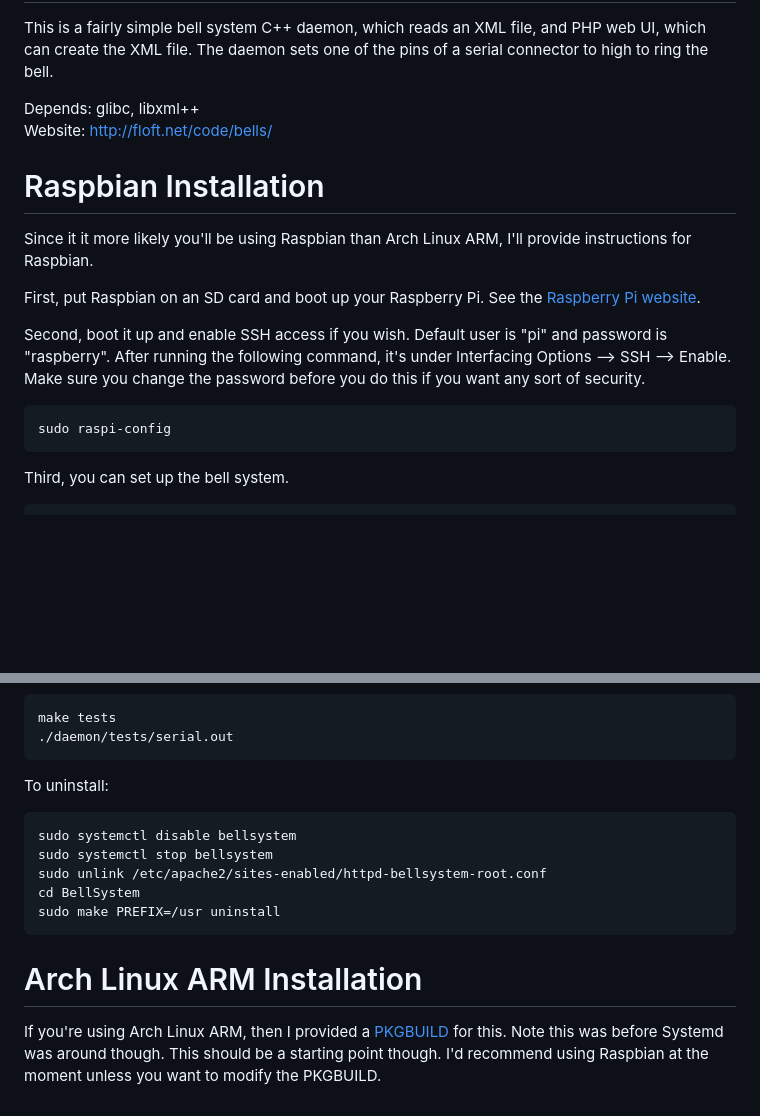
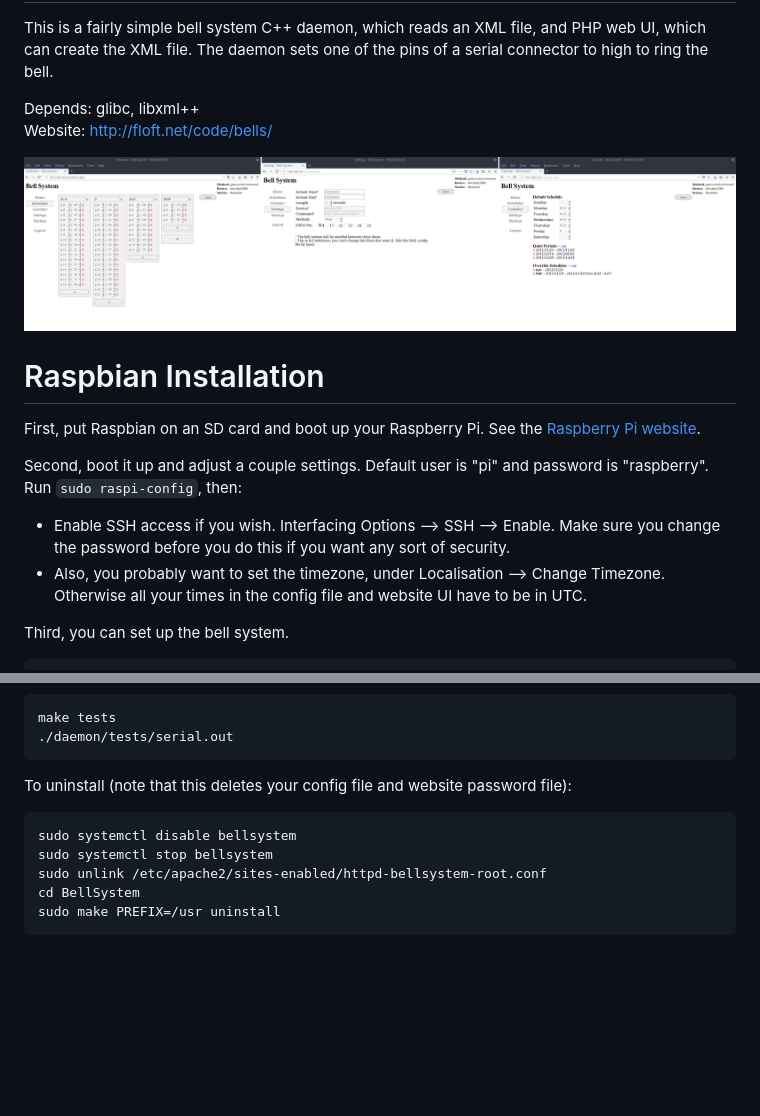
Before and after one commit to floft/BellSystem, a Markdown page: README.md, 2 parts joined by grey strips. Drawn GitHub-style; pictures changed too: images/website.png (added); blank space fills up the shorter version.

Commit message:
Added screenshot

```diff
--- a/README.md
+++ b/README.md
@@ -8,19 +8,20 @@ pins of a serial connector to high to ring the bell.
 Depends: glibc, libxml++
 Website: http://floft.net/code/bells/
 
+[![BellSystem Web UI](https://raw.githubusercontent.com/floft/BellSystem/master/images/website.png)](https://raw.githubusercontent.com/floft/BellSystem/master/images/website.png)
+
 # Raspbian Installation
-Since it it more likely you'll be using Raspbian than Arch Linux ARM, I'll
-provide instructions for Raspbian.
-
 First, put Raspbian on an SD card and boot up your Raspberry Pi. See the
 [Raspberry Pi website](https://www.raspberrypi.org/downloads/raspbian/).
 
-Second, boot it up and enable SSH access if you wish. Default user is "pi" and
-password is "raspberry". After running the following command, it's under
-Interfacing Options --> SSH --> Enable. Make sure you change the password
-before you do this if you want any sort of security.
-
-    sudo raspi-config
+Second, boot it up and adjust a couple settings. Default user is "pi" and
+password is "raspberry".  Run `sudo raspi-config`, then:
+ * Enable SSH access if you wish. Interfacing Options --> SSH --> Enable. Make
+   sure you change the password before you do this if you want any sort of
+   security.
+ * Also, you probably want to set the timezone, under Localisation --> Change
+   Timezone. Otherwise all your times in the config file and website UI have to
+   be in UTC.
 
 Third, you can set up the bell system.
 
@@ -55,17 +56,11 @@ voltage).
     make tests
     ./daemon/tests/serial.out
 
-To uninstall:
+To uninstall (note that this deletes your config file and website password
+file):
 
     sudo systemctl disable bellsystem
     sudo systemctl stop bellsystem
     sudo unlink /etc/apache2/sites-enabled/httpd-bellsystem-root.conf
     cd BellSystem
     sudo make PREFIX=/usr uninstall
-
-# Arch Linux ARM Installation
-If you're using Arch Linux ARM, then I provided a
-[PKGBUILD](https://github.com/floft/PKGBUILDs/tree/master/bellsystem-git) for
-this. Note this was before Systemd was around though. This should be a starting
-point though. I'd recommend using Raspbian at the moment unless you want to
-modify the PKGBUILD.
```
